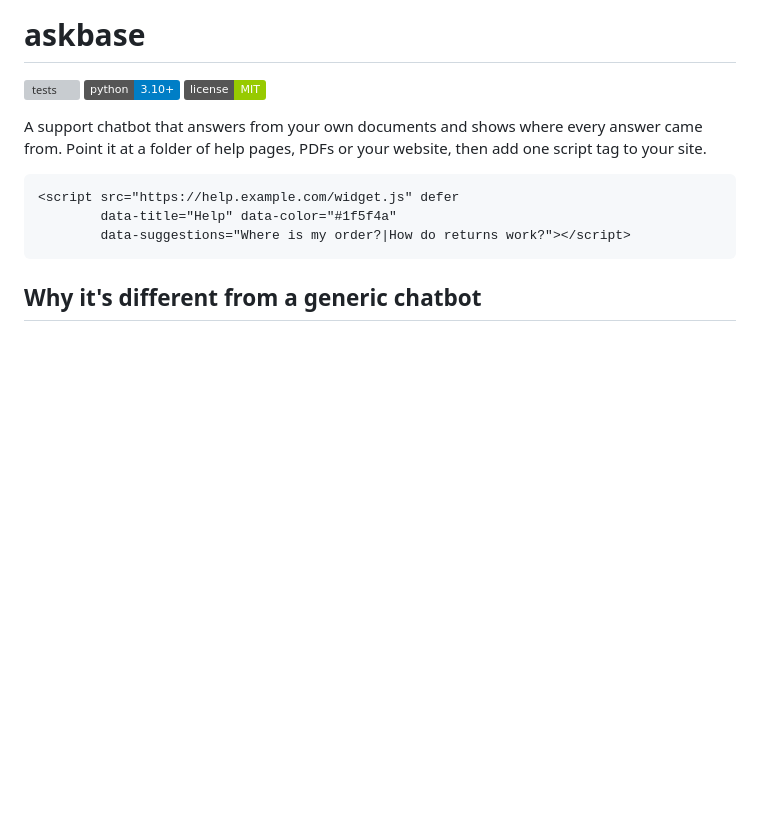
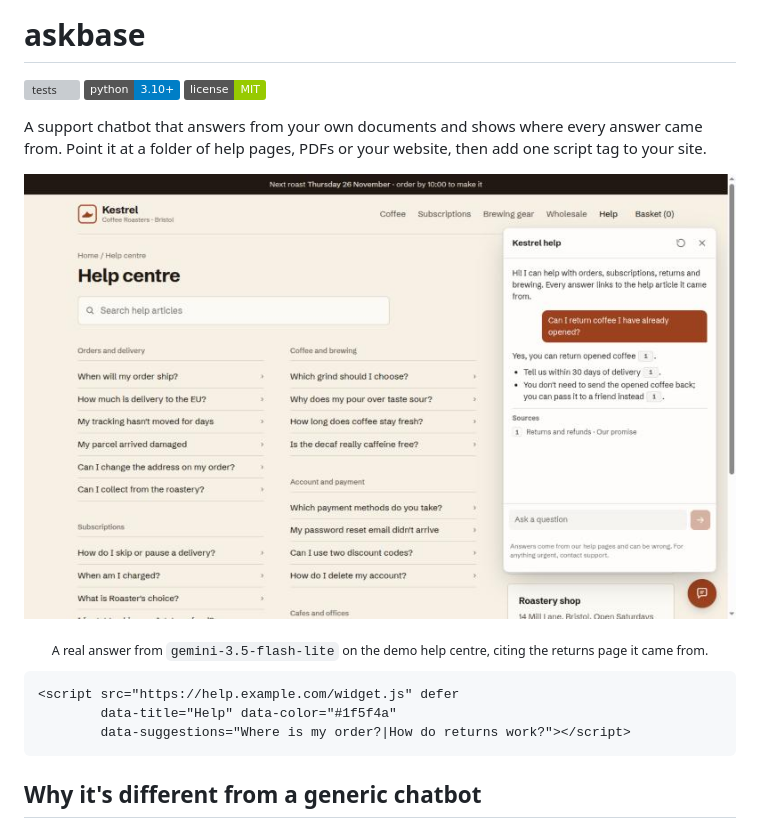
Before and after one commit to saiv0n/askbase, a Markdown page: README.md, the part around the change. Drawn GitHub-style; pictures changed too: docs/demo.png (added); badges without logos; blank space fills up the shorter version; grey boxes are pictures that could not be loaded.

Commit message:
retries busy providers, cut off answers become errors, real screenshot

````diff
--- a/README.md
+++ b/README.md
@@ -5,6 +5,10 @@
 ![license](https://img.shields.io/badge/license-MIT-green)
 
 A support chatbot that answers from your own documents and shows where every answer came from. Point it at a folder of help pages, PDFs or your website, then add one script tag to your site.
+
+<p align="center"><img src="docs/demo.png" alt="The askbase widget on the demo help centre, answering a question about returns with a cited source" width="800"></p>
+
+<p align="center"><sub>A real answer from <code>gemini-3.5-flash-lite</code> on the demo help centre, citing the returns page it came from.</sub></p>
 
 ```html
 <script src="https://help.example.com/widget.js" defer
````
Also changed, not shown: 4 other files.
